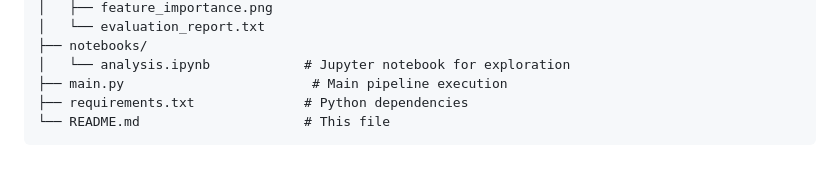
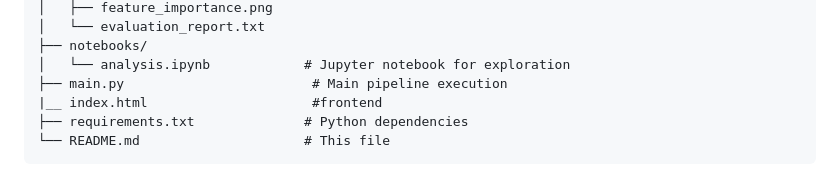
Before and after one commit to mdNafish1527/Police-Officer-to-Case-Matching-ML-System, a Markdown page: README.md, the part around the change. Drawn GitHub-style.

````diff
--- a/README.md
+++ b/README.md
@@ -46,6 +46,7 @@ police-case-matching-ml/
 ├── notebooks/
 │   └── analysis.ipynb            # Jupyter notebook for exploration
 ├── main.py                        # Main pipeline execution
+|__ index.html                     #frontend
 ├── requirements.txt              # Python dependencies
 └── README.md                     # This file
 ```
````
